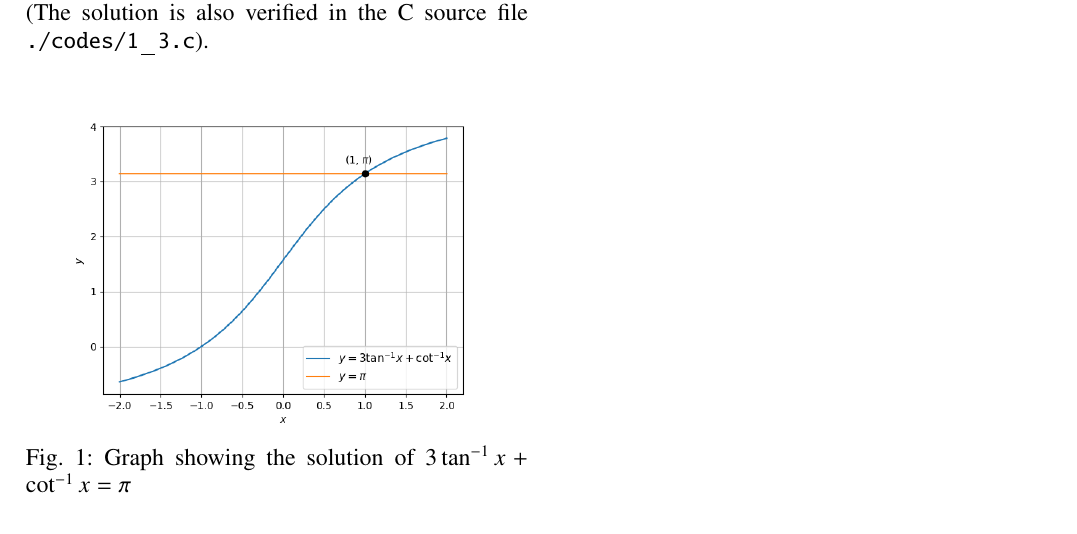
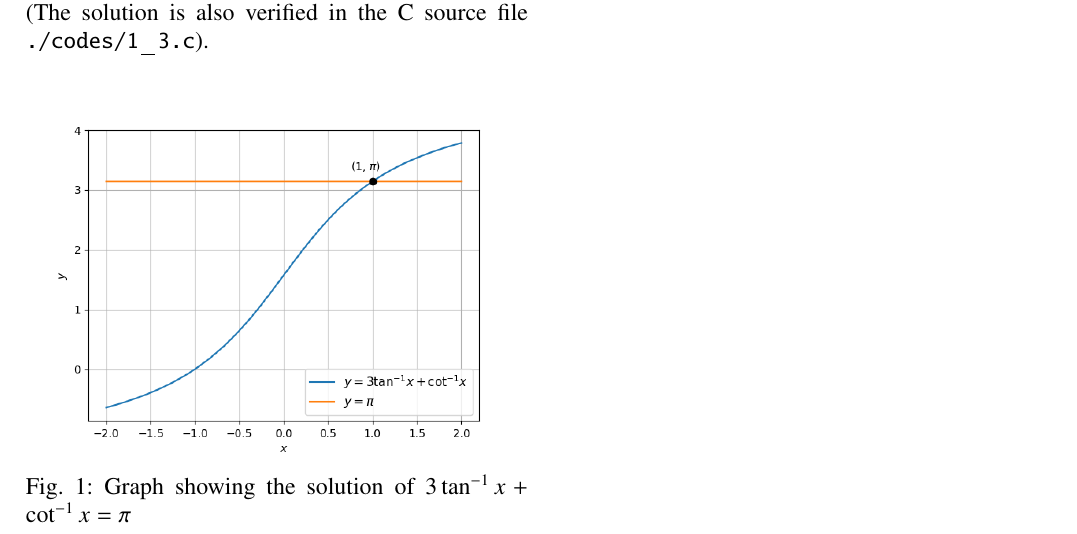
Before and after one commit to goats-9/ai1110, a LaTeX problem sheet (Assignment 2/main.tex): part of the page, cut so that both start at the same text. Compiled offline with pdfLaTeX.

Commit message:
Add files via upload

```diff
--- a/Assignment 2/main.tex
+++ b/Assignment 2/main.tex
@@ -177,9 +177,9 @@ Using \eqref{id} in \eqref{eq}, we get
 \end{align}
 Therefore x = 1 is the only solution to the equation, as is clear from the graph shown below (The solution is also verified in the C source file \texttt{./codes/1{\_}3.c}).
 
-\begin{figure}[h]
+\begin{figure}[h!]
 \centering
-\includegraphics[width=0.45\textwidth]{./figs/1_3.png}
+\includegraphics[width=\columnwidth]{./figs/1_3.png}
 \caption{Graph showing the solution of $3\tan^{-1}x + \cot^{-1}x = \pi$}
 \label{fig1}
 \end{figure}
```
Also changed, not shown: Assignment 2/main.pdf.
